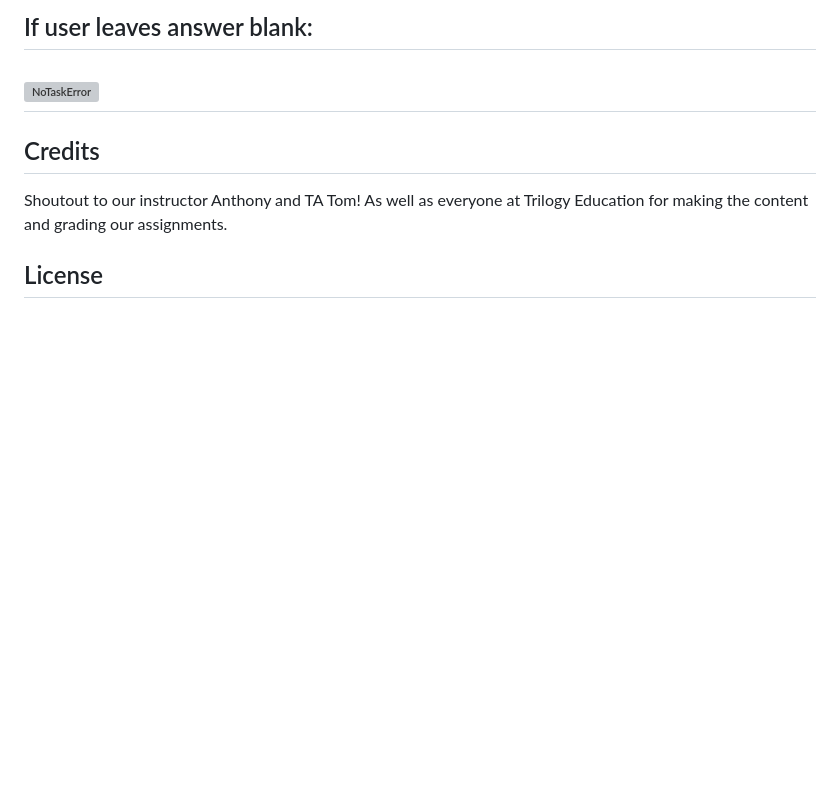
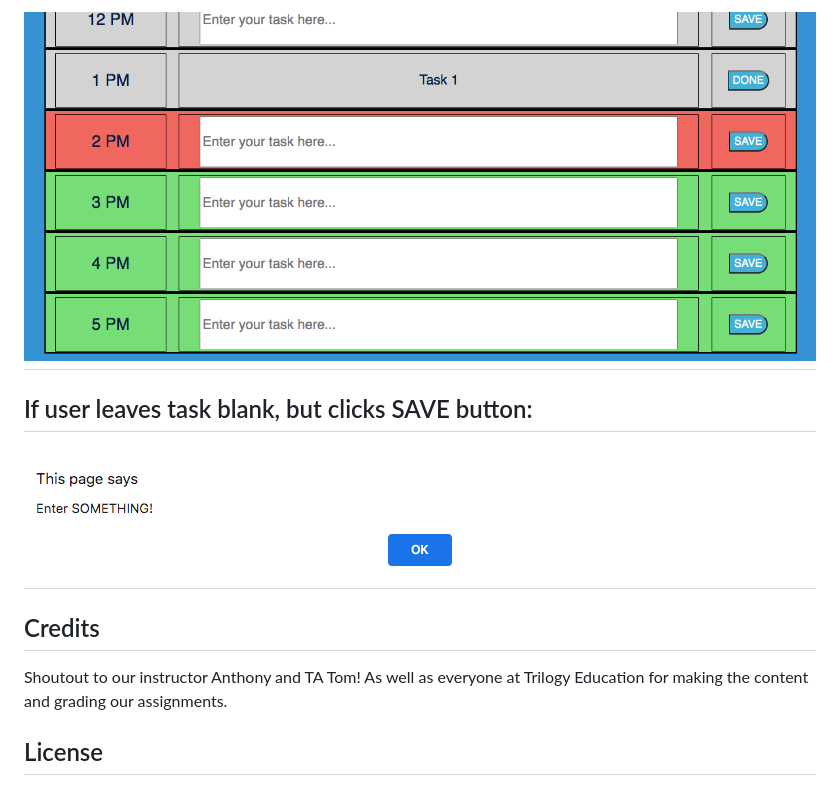
Before and after one commit to edoliva/HomeWork-5-WorkDayScheduler, a Markdown page: README.md, the part around the change printed below. Drawn GitHub-style; pictures changed too: Assets/Images/DoneButton.png (added), Assets/Images/NoTaskError.png (added); blank space fills up the shorter version; grey boxes are pictures that could not be loaded.

```diff
--- a/README.md
+++ b/README.md
@@ -39,7 +42,9 @@ Screenshots:
 -
-If user leaves answer blank:
+![DoneButton](Assets/Images/DoneButton.png)
 -
-![NoTaskError](Assets/Images/NoAnswerError.png)
+If user leaves task blank, but clicks SAVE button:
+-
+![NoTaskError](Assets/Images/NoTaskError.png)
 -
 
 ## Credits
```
Also changed, not shown: other parts of README.md (+8 -5 lines), Assets/Images/BlankInput.png (added), Assets/Images/Header.png (added), Assets/Images/TextInInput.png (added), Assets/Images/TimeBoxStick.png (added).
